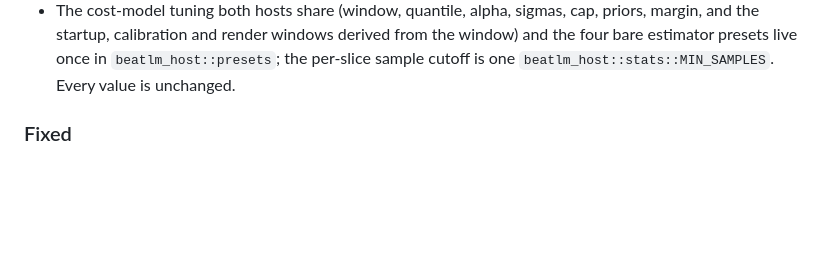
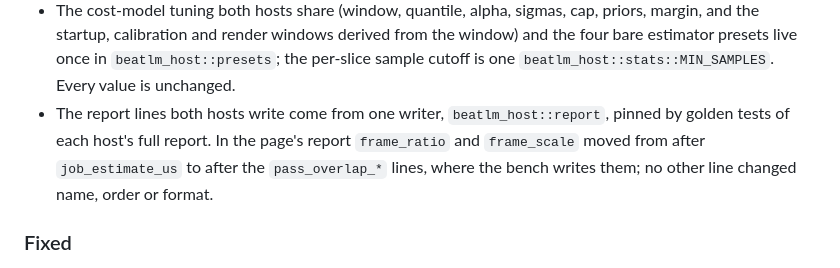
Before and after one commit to ynishi/beatlm, a Markdown page: CHANGELOG.md, the part around the change. GitHub-like rendering; blank space fills up the shorter version.

Commit message:
Record the shared report writer in the changelog
Verified: no code changed; just commit-msg-check below.

```diff
--- a/CHANGELOG.md
+++ b/CHANGELOG.md
@@ -156,6 +156,11 @@ and this project adheres to
   derived from the window) and the four bare estimator presets live once in
   `beatlm_host::presets`; the per-slice sample cutoff is one
   `beatlm_host::stats::MIN_SAMPLES`. Every value is unchanged.
+- The report lines both hosts write come from one writer,
+  `beatlm_host::report`, pinned by golden tests of each host's full report.
+  In the page's report `frame_ratio` and `frame_scale` moved from after
+  `job_estimate_us` to after the `pass_overlap_*` lines, where the bench
+  writes them; no other line changed name, order or format.
 
 ### Fixed
 
```
